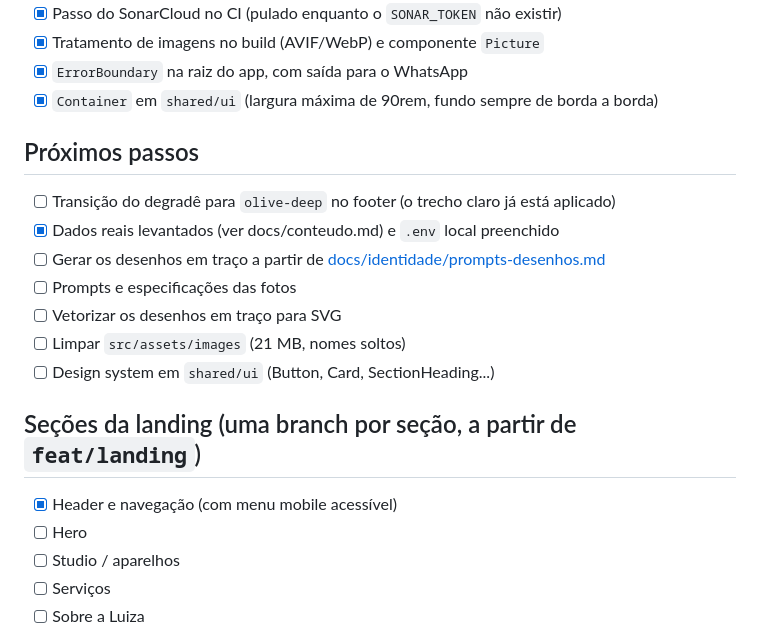
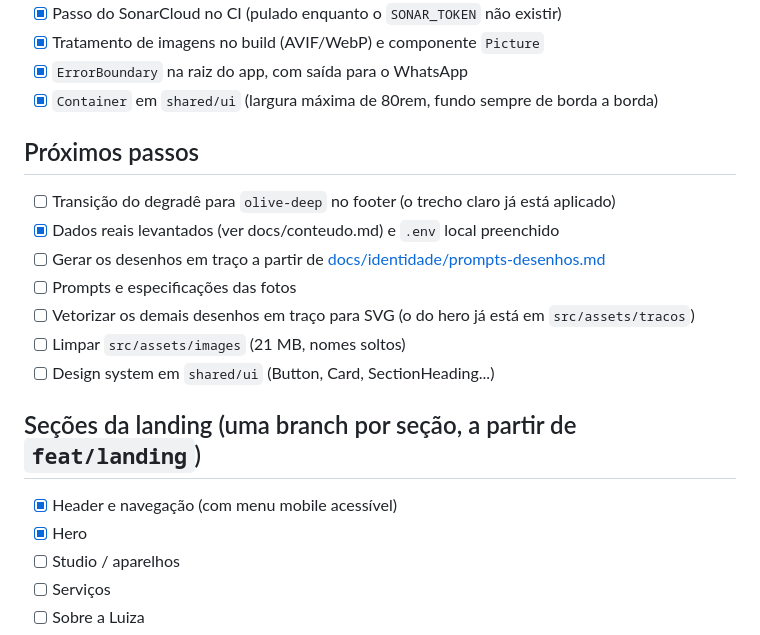
Before and after one commit to LeidejanedaRosa/landing-espaco-saude-bemestar, a Markdown page: docs/backlog.md, the part around the change. Drawn GitHub-style.

Commit message:
docs: document hero, foliage and full-screen sections

```diff
--- a/docs/backlog.md
+++ b/docs/backlog.md
@@ -15,7 +15,7 @@
 - [x] Passo do SonarCloud no CI (pulado enquanto o `SONAR_TOKEN` não existir)
 - [x] Tratamento de imagens no build (AVIF/WebP) e componente `Picture`
 - [x] `ErrorBoundary` na raiz do app, com saída para o WhatsApp
-- [x] `Container` em `shared/ui` (largura máxima de 90rem, fundo sempre de borda a borda)
+- [x] `Container` em `shared/ui` (largura máxima de 80rem, fundo sempre de borda a borda)
 
 ## Próximos passos
 
@@ -23,14 +23,14 @@
 - [x] Dados reais levantados (ver docs/conteudo.md) e `.env` local preenchido
 - [ ] Gerar os desenhos em traço a partir de [docs/identidade/prompts-desenhos.md](identidade/prompts-desenhos.md)
 - [ ] Prompts e especificações das fotos
-- [ ] Vetorizar os desenhos em traço para SVG
+- [ ] Vetorizar os demais desenhos em traço para SVG (o do hero já está em `src/assets/tracos`)
 - [ ] Limpar `src/assets/images` (21 MB, nomes soltos)
 - [ ] Design system em `shared/ui` (Button, Card, SectionHeading...)
 
 ## Seções da landing (uma branch por seção, a partir de `feat/landing`)
 
 - [x] Header e navegação (com menu mobile acessível)
-- [ ] Hero
+- [x] Hero
 - [ ] Studio / aparelhos
 - [ ] Serviços
 - [ ] Sobre a Luiza
```
Also changed, not shown: docs/identidade/prompts-desenhos.md (+1 -1 lines).
